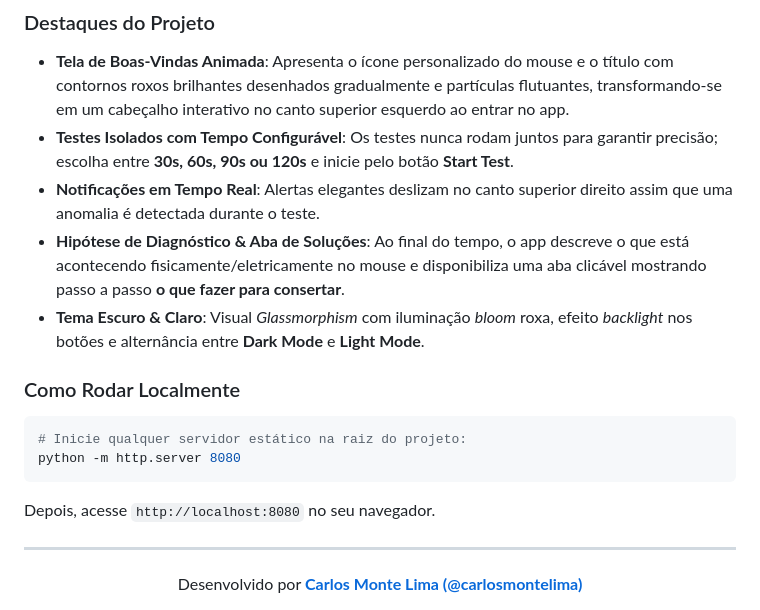
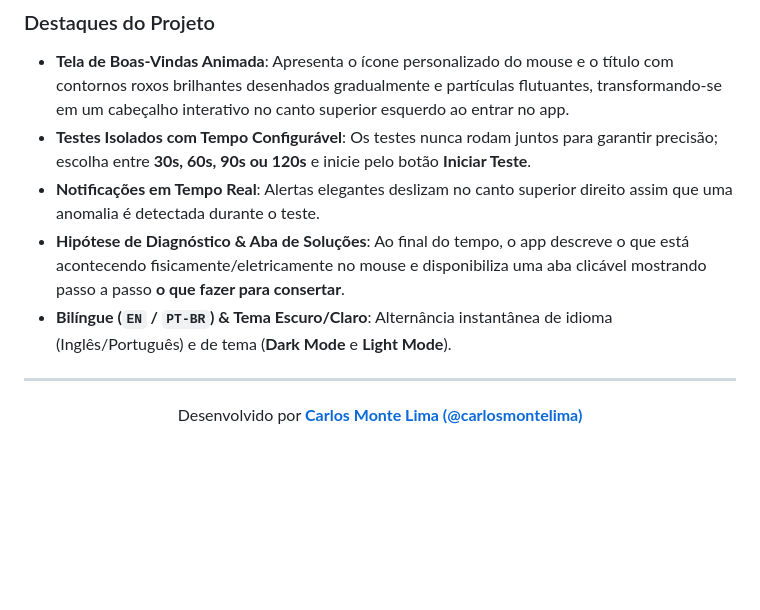
Before and after one commit to carlosmontelima/mouse-tester, a Markdown page: README.md, the part around one of its changes. GitHub-like rendering; blank space fills up the shorter version.

````diff
--- a/README.md
+++ b/README.md
@@ -60,17 +61,10 @@ O **Mouse Tester** é uma suíte completa de diagnóstico via web desenvolvida p
 
 ### Destaques do Projeto
 - **Tela de Boas-Vindas Animada**: Apresenta o ícone personalizado do mouse e o título com contornos roxos brilhantes desenhados gradualmente e partículas flutuantes, transformando-se em um cabeçalho interativo no canto superior esquerdo ao entrar no app.
-- **Testes Isolados com Tempo Configurável**: Os testes nunca rodam juntos para garantir precisão; escolha entre **30s, 60s, 90s ou 120s** e inicie pelo botão **Start Test**.
+- **Testes Isolados com Tempo Configurável**: Os testes nunca rodam juntos para garantir precisão; escolha entre **30s, 60s, 90s ou 120s** e inicie pelo botão **Iniciar Teste**.
 - **Notificações em Tempo Real**: Alertas elegantes deslizam no canto superior direito assim que uma anomalia é detectada durante o teste.
 - **Hipótese de Diagnóstico & Aba de Soluções**: Ao final do tempo, o app descreve o que está acontecendo fisicamente/eletricamente no mouse e disponibiliza uma aba clicável mostrando passo a passo **o que fazer para consertar**.
-- **Tema Escuro & Claro**: Visual *Glassmorphism* com iluminação *bloom* roxa, efeito *backlight* nos botões e alternância entre **Dark Mode** e **Light Mode**.
-
-### Como Rodar Localmente
-```bash
-# Inicie qualquer servidor estático na raiz do projeto:
-python -m http.server 8080
-```
-Depois, acesse `http://localhost:8080` no seu navegador.
+- **Bilíngue (`EN` / `PT-BR`) & Tema Escuro/Claro**: Alternância instantânea de idioma (Inglês/Português) e de tema (**Dark Mode** e **Light Mode**).
 
 ---
 
````
Also changed, not shown: other parts of README.md (+15 -14 lines).
